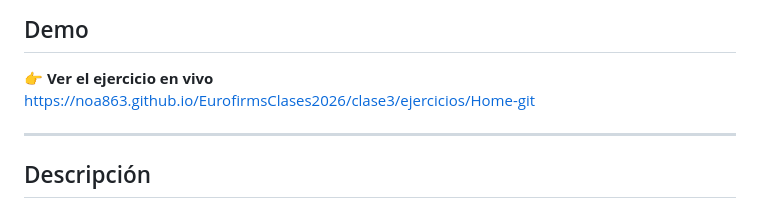
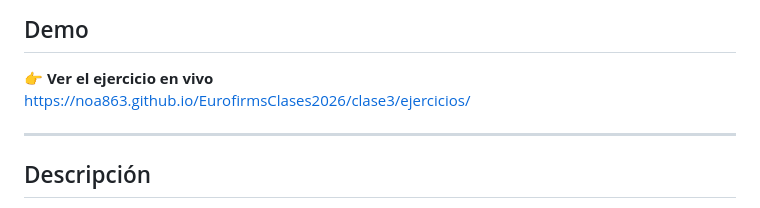
Before and after one commit to Noa863/EurofirmsClases2026, a Markdown page: clase3/ejercicios/README.md, the part around the change. GitHub-like rendering.

Commit message:
Modifico el README y archivo de licencia

```diff
--- a/clase3/ejercicios/README.md
+++ b/clase3/ejercicios/README.md
@@ -15,7 +15,7 @@
 ## Demo
 
 👉 **Ver el ejercicio en vivo**
-https://noa863.github.io/EurofirmsClases2026/clase3/ejercicios/Home-git
+https://noa863.github.io/EurofirmsClases2026/clase3/ejercicios/
 
 ---
 
```
